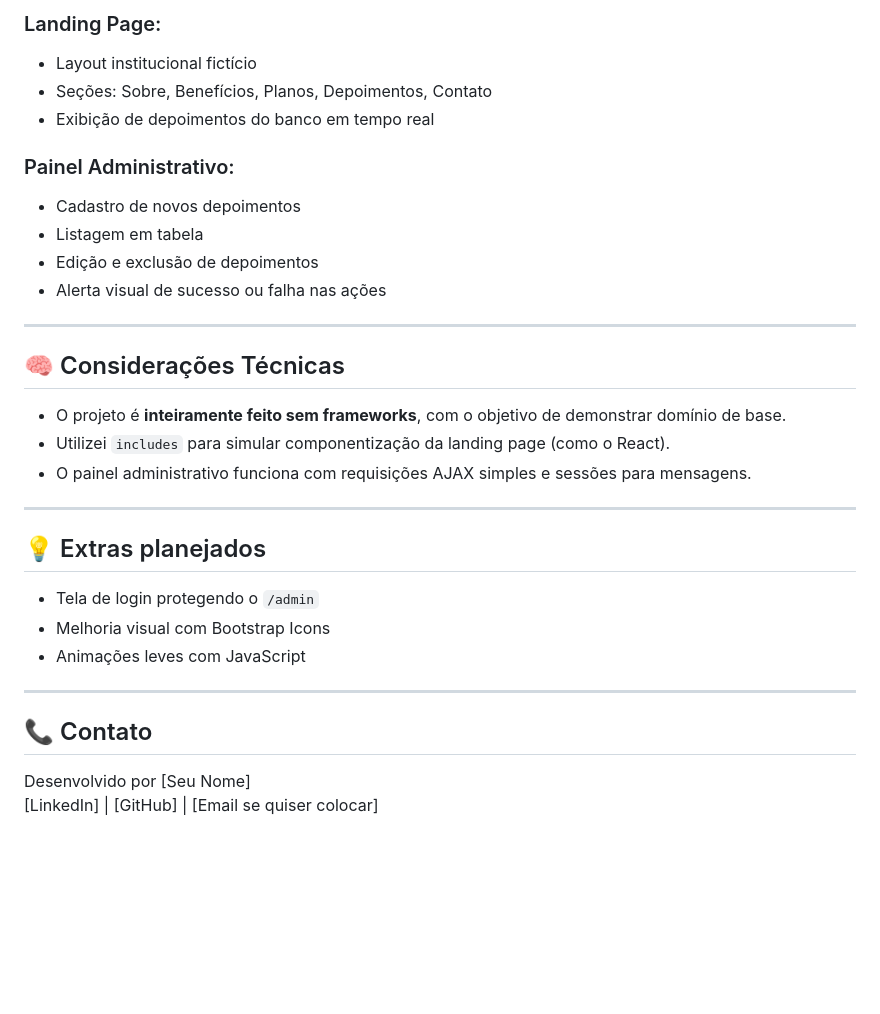
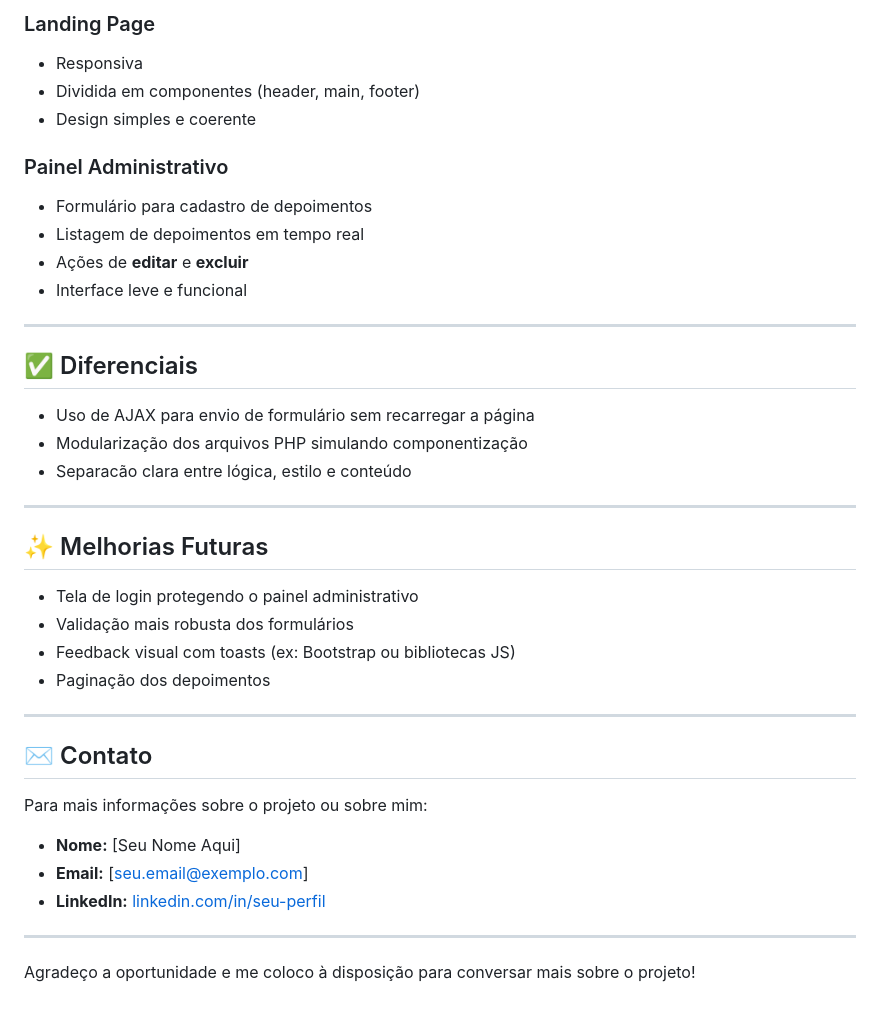
Before and after one commit to srjesuino/Movefit-ProjetoTecnico, a Markdown page: README.md, the part around one of its changes. Rendered like a GitHub page; blank space fills up the shorter version.

```diff
--- a/README.md
+++ b/README.md
@@ -86,34 +73,42 @@ Há planejamento para inclusão de login (como extra opcional).
 
-### Landing Page:
-- Layout institucional fictício
-- Seções: Sobre, Benefícios, Planos, Depoimentos, Contato
-- Exibição de depoimentos do banco em tempo real
+### Landing Page
+- Responsiva
+- Dividida em componentes (header, main, footer)
+- Design simples e coerente
 
-### Painel Administrativo:
-- Cadastro de novos depoimentos
-- Listagem em tabela
-- Edição e exclusão de depoimentos
-- Alerta visual de sucesso ou falha nas ações
+### Painel Administrativo
+- Formulário para cadastro de depoimentos
+- Listagem de depoimentos em tempo real
+- Ações de **editar** e **excluir**
+- Interface leve e funcional
 
 ---
 
-## 🧠 Considerações Técnicas
+## ✅ Diferenciais
 
-- O projeto é **inteiramente feito sem frameworks**, com o objetivo de demonstrar domínio de base.
-- Utilizei `includes` para simular componentização da landing page (como o React).
-- O painel administrativo funciona com requisições AJAX simples e sessões para mensagens.
+- Uso de AJAX para envio de formulário sem recarregar a página
+- Modularização dos arquivos PHP simulando componentização
+- Separacão clara entre lógica, estilo e conteúdo
 
 ---
 
-## 💡 Extras planejados
+## ✨ Melhorias Futuras
 
-- Tela de login protegendo o `/admin`
-- Melhoria visual com Bootstrap Icons
-- Animações leves com JavaScript
+- Tela de login protegendo o painel administrativo
+- Validação mais robusta dos formulários
+- Feedback visual com toasts (ex: Bootstrap ou bibliotecas JS)
+- Paginação dos depoimentos
 
 ---
 
-## 📞 Contato
+## ✉ Contato
 
-Desenvolvido por [Seu Nome]
-[LinkedIn] | [GitHub] | [Email se quiser colocar]
+Para mais informações sobre o projeto ou sobre mim:
+
+- **Nome:** [Seu Nome Aqui]
+- **Email:** [seu.email@exemplo.com]
+- **LinkedIn:** [linkedin.com/in/seu-perfil](https://linkedin.com/in/seu-perfil)
+
+---
+
+Agradeço a oportunidade e me coloco à disposição para conversar mais sobre o projeto!
```
Also changed, not shown: other parts of README.md (+54 -67 lines).
